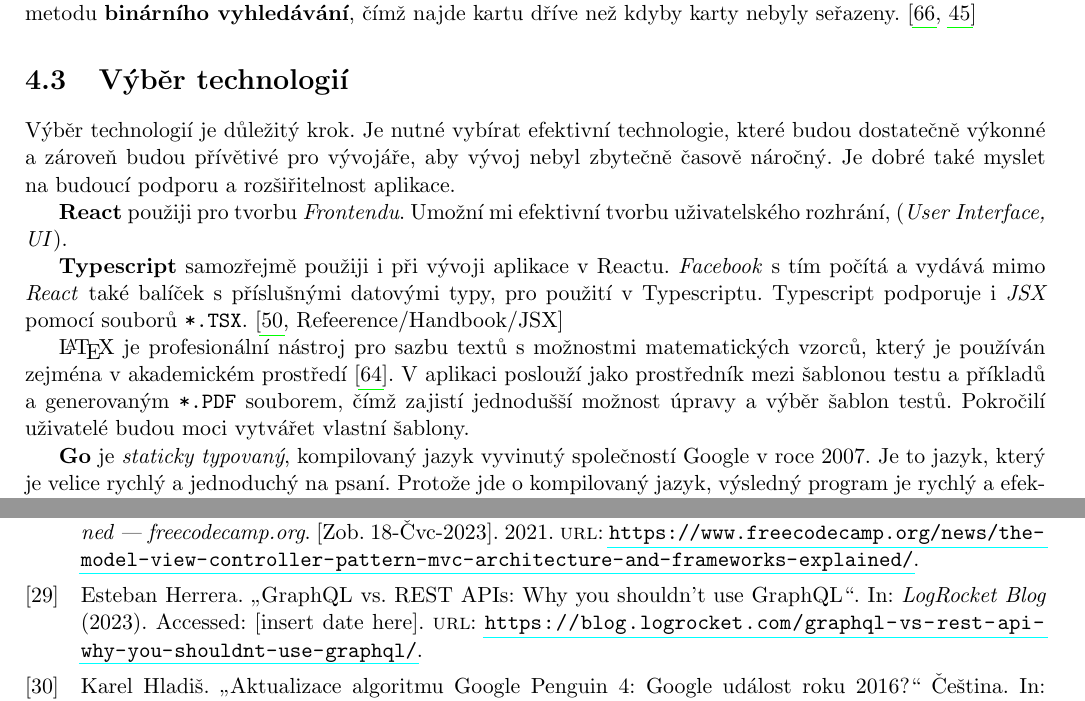
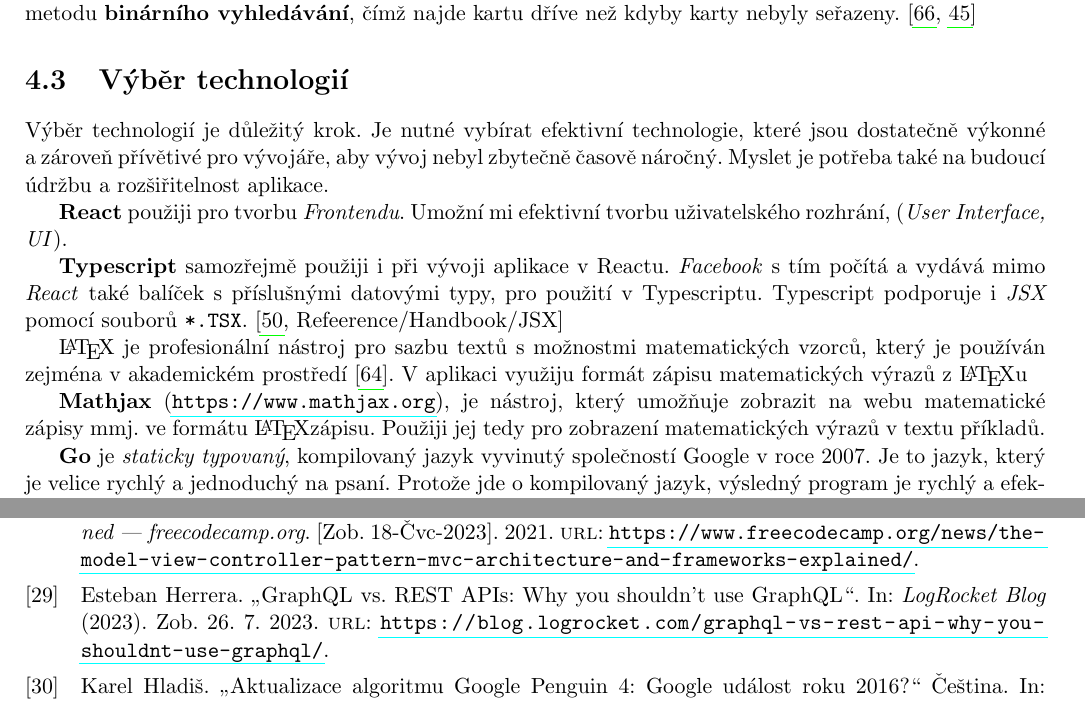
Before and after one commit to sjiamnocna/pdf-up-bcp, a LaTeX thesis (bakalarka_jancsi02.tex, which reads zdroje.bib): two parts of pages 35 and 46 of 49, joined at a grey line, cut so that both start at the same text. Compiled offline with pdfLaTeX.

Commit message:
Updates from Overleaf

```diff
--- a/bakalarka_jancsi02.tex
+++ b/bakalarka_jancsi02.tex
@@ -1141,13 +1140,15 @@ UPDATE users SET email = 'mujmejl@seznam.cz\', role=\'admin', WHERE id = 42'
             \textbf{Indexace} sloupců znamená optimalizaci dat v~daném sloupci pro~rychlejší třídění, spojování tabulek a~vyhledávání v~nich. \emph{Indexy} se~vytváří na~sloupcích představujících \emph{primární klíč} nebo \emph{unikátní} hodnoty, které se~v~tabulce nesmí vyskytnout opakovaně a~slouží k~jednoznačné identifikaci záznamu, nebo sloupců, které jsou~v~\emph{SQL} dotazech často využívány k~třídění a~vyhledávání. \emph{Indexy} je~možné připodobnit k~lékařské kartotéce, kde~jsou karty pacientů seřazeny abecedně, zdravotní sestra pak~při vyhledávání pacientů aplikuje metodu \textbf{binárního vyhledávání}, čímž~najde kartu dříve než~kdyby karty nebyly seřazeny. \cite{interval:normalniformydb, laurencik2018sql}
 
         \section{Výběr technologií}
-            Výběr technologií je~důležitý krok. Je nutné vybírat efektivní technologie, které budou dostatečně výkonné a~zároveň budou přívětivé pro vývojáře, aby vývoj nebyl zbytečně časově náročný. Je~dobré také myslet na~budoucí podporu a~rozšiřitelnost aplikace.
+            Výběr technologií je~důležitý krok. Je nutné vybírat efektivní technologie, které jsou dostatečně výkonné a~zároveň přívětivé pro~vývojáře, aby~vývoj nebyl zbytečně časově náročný. Myslet je~potřeba také na~budoucí údržbu a~rozšiřitelnost aplikace.
 
             \textbf{React} použiji pro tvorbu \emph{Frontendu}. Umožní mi efektivní tvorbu uživatelského rozhrání, (\emph{User Interface, UI}).
 
             \textbf{Typescript} samozřejmě použiji i~při vývoji aplikace v~Reactu. \emph{Facebook} s~tím~počítá a~vydává mimo \emph{React} také balíček s~příslušnými datovými typy, pro~použití v~Typescriptu. Typescript podporuje i~\emph{JSX} pomocí souborů \texttt{*.TSX}. \cite[Refeerence/Handbook/JSX]{TypeScript}
 
-            \LaTeX~je~profesionální nástroj pro~sazbu textů s~možnostmi matematických vzorců, který je~používán zejména v~akademickém prostředí~\cite{Rybicka2003:latex}. V~aplikaci poslouží jako prostředník mezi šablonou testu a~příkladů a~generovaným \texttt{*.PDF} souborem, čímž~zajistí jednodušší možnost úpravy a~výběr šablon testů. Pokročilí uživatelé budou moci vytvářet vlastní šablony.
+            \LaTeX~je~profesionální nástroj pro~sazbu textů s~možnostmi matematických vzorců, který je~používán zejména v~akademickém prostředí~\cite{Rybicka2003:latex}. V~aplikaci využiju formát zápisu matematických výrazů z~\LaTeX{u}
+
+            \textbf{Mathjax} (\url{https://www.mathjax.org}), je nástroj, který umožňuje zobrazit na~webu matematické zápisy mmj.~ve~formátu \LaTeX zápisu. Použiji jej~tedy pro~zobrazení matematických výrazů v~textu příkladů.
 
             \textbf{Go} je~\emph{staticky typovaný}, kompilovaný jazyk vyvinutý společností Google v~roce 2007. Je to~jazyk, který je~velice rychlý a~jednoduchý na~psaní. Protože jde~o~kompilovaný jazyk, výsledný program~je~rychlý a~efektivní. Pro~správu paměti využívá tzv.~\textbf{Garbage collector}, který automaticky přiděluje a~uvolňuje pamět, pokud již není potřeba. To~samozřejmě během chodu programu nepatrně zatěžuje zdroje, nicméně díky tomu nemusím správu paměti řešit, což~je~velká výhoda~\cite[7.5]{compilers}.
 
--- a/zdroje.bib
+++ b/zdroje.bib
@@ -404,7 +399,7 @@ timestamp = {2023-07-15},
   journal = {LogRocket Blog},
   year    = {2023},
   url     = {https://blog.logrocket.com/graphql-vs-rest-api-why-you-shouldnt-use-graphql/},
-  note    = {Accessed: [insert date here]}
+  note    = {Zob. 26. 7. 2023}
 }
 @misc{sse:mdn,
   author = "Mozilla",
```
Also changed, not shown: bakalarka_jancsi02.tex (9 more changed lines), zdroje.bib (9 more changed lines).
